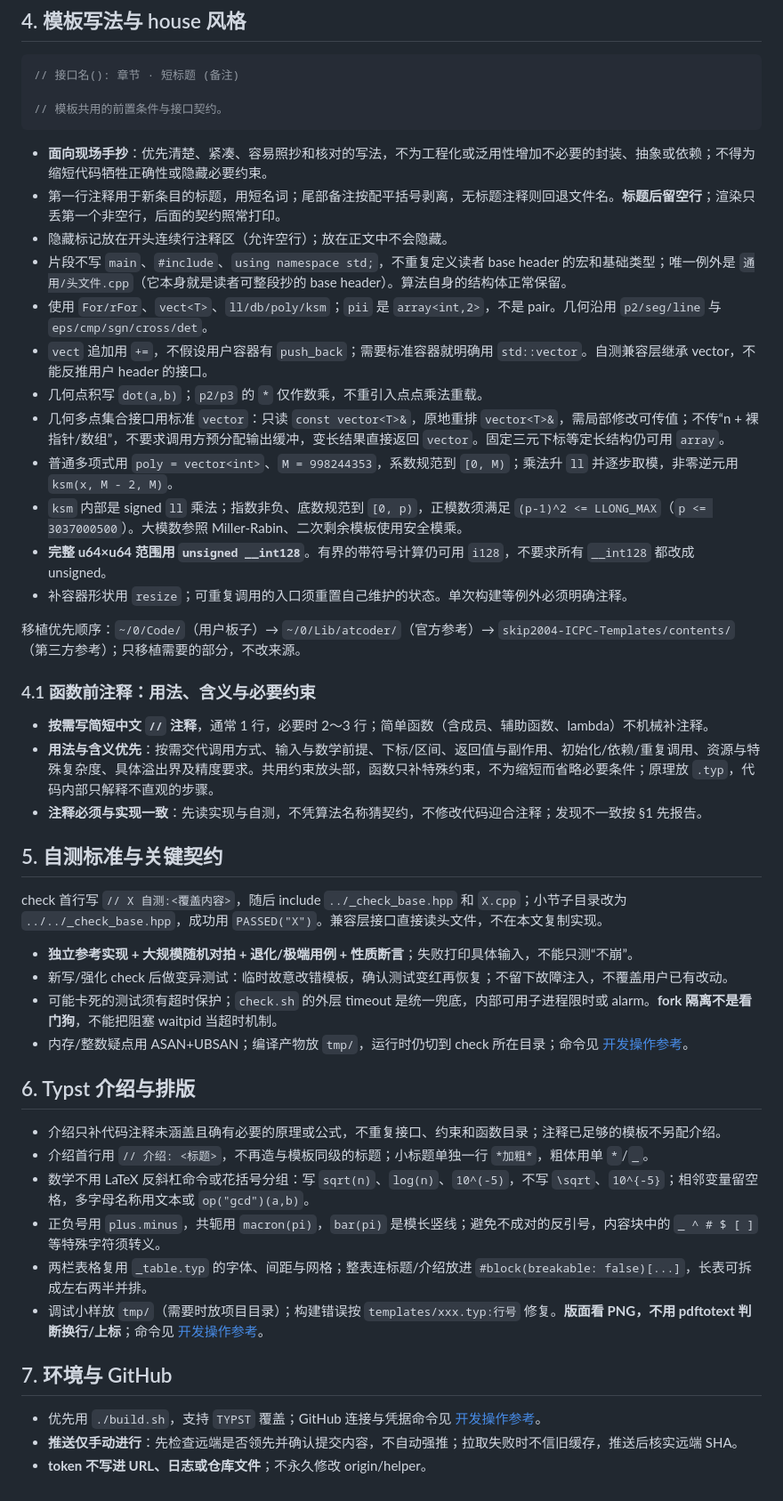
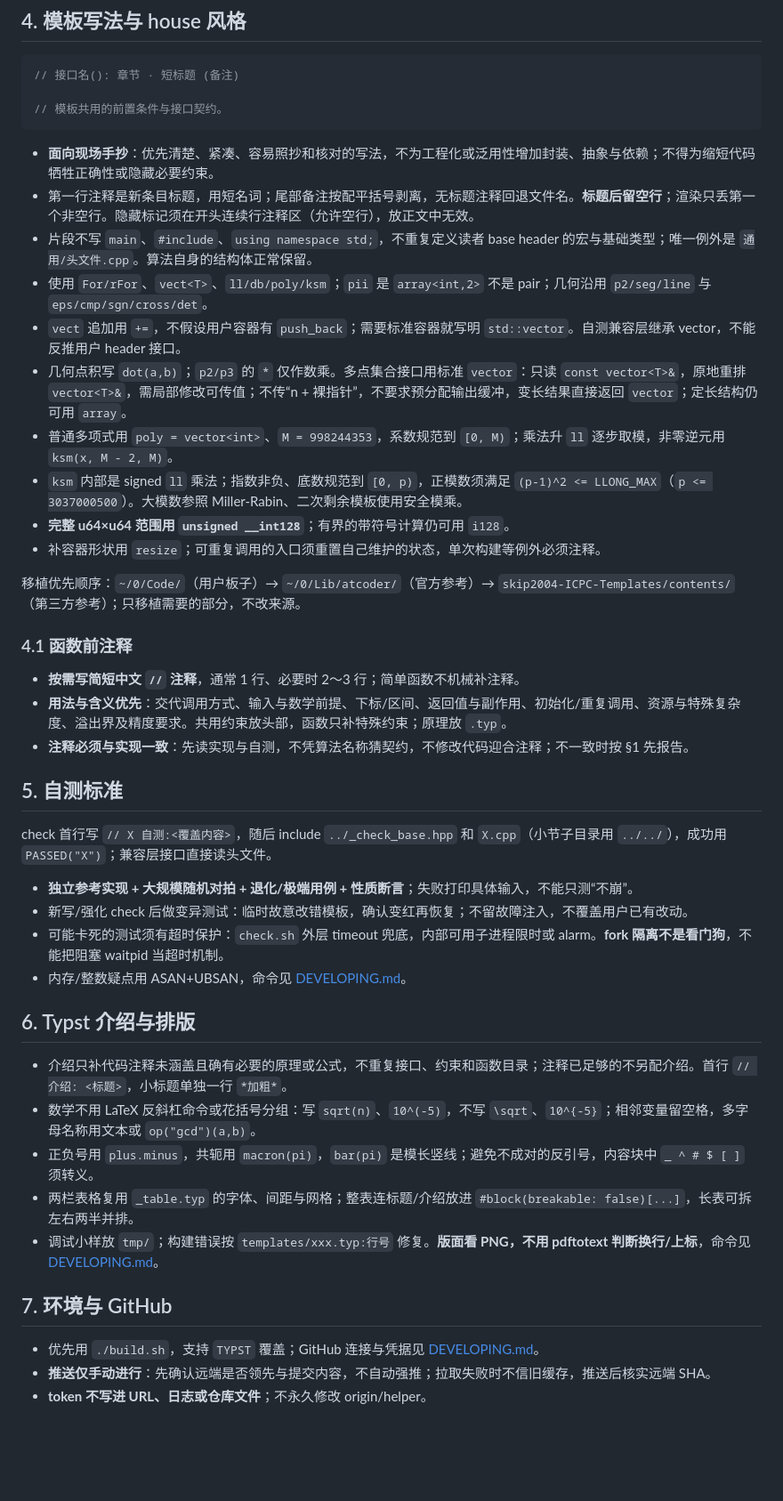
Before and after one commit to Z3O1/xcpc-templates, a Markdown page: AGENTS.md, the part around one of its changes. Shown at 89% size. Rendered like a GitHub page; blank space fills up the shorter version.

Commit message:
文档:精简 AGENTS.md 表述并合并同类规则

````diff
--- a/AGENTS.md
+++ b/AGENTS.md
@@ -53,47 +43,44 @@ python3 -m unittest discover -s tests # 改生成、构建、选测工具时必
 // 模板共用的前置条件与接口契约。
 ```
 
-- **面向现场手抄**：优先清楚、紧凑、容易照抄和核对的写法，不为工程化或泛用性增加不必要的封装、抽象或依赖；不得为缩短代码牺牲正确性或隐藏必要约束。
-- 第一行注释用于新条目的标题，用短名词；尾部备注按配平括号剥离，无标题注释则回退文件名。**标题后留空行**；渲染只丢第一个非空行，后面的契约照常打印。
-- 隐藏标记放在开头连续行注释区（允许空行）；放在正文中不会隐藏。
-- 片段不写 `main`、`#include`、`using namespace std;`，不重复定义读者 base header 的宏和基础类型；唯一例外是 `通用/头文件.cpp`（它本身就是读者可整段抄的 base header）。算法自身的结构体正常保留。
-- 使用 `For/rFor`、`vect<T>`、`ll/db/poly/ksm`；`pii` 是 `array<int,2>`，不是 pair。几何沿用 `p2/seg/line` 与 `eps/cmp/sgn/cross/det`。
-- `vect` 追加用 `+=`，不假设用户容器有 `push_back`；需要标准容器就明确用 `std::vector`。自测兼容层继承 vector，不能反推用户 header 的接口。
-- 几何点积写 `dot(a,b)`；`p2/p3` 的 `*` 仅作数乘，不重引入点点乘法重载。
-- 几何多点集合接口用标准 `vector`：只读 `const vector<T>&`，原地重排 `vector<T>&`，需局部修改可传值；不传“n + 裸指针/数组”，不要求调用方预分配输出缓冲，变长结果直接返回 `vector`。固定三元下标等定长结构仍可用 `array`。
-- 普通多项式用 `poly = vector<int>`、`M = 998244353`，系数规范到 `[0, M)`；乘法升 `ll` 并逐步取模，非零逆元用 `ksm(x, M - 2, M)`。
+- **面向现场手抄**：优先清楚、紧凑、容易照抄和核对的写法，不为工程化或泛用性增加封装、抽象与依赖；不得为缩短代码牺牲正确性或隐藏必要约束。
+- 第一行注释是新条目标题，用短名词；尾部备注按配平括号剥离，无标题注释回退文件名。**标题后留空行**；渲染只丢第一个非空行。隐藏标记须在开头连续行注释区（允许空行），放正文中无效。
+- 片段不写 `main`、`#include`、`using namespace std;`，不重复定义读者 base header 的宏与基础类型；唯一例外是 `通用/头文件.cpp`。算法自身的结构体正常保留。
+- 使用 `For/rFor`、`vect<T>`、`ll/db/poly/ksm`；`pii` 是 `array<int,2>` 不是 pair；几何沿用 `p2/seg/line` 与 `eps/cmp/sgn/cross/det`。
+- `vect` 追加用 `+=`，不假设用户容器有 `push_back`；需要标准容器就写明 `std::vector`。自测兼容层继承 vector，不能反推用户 header 接口。
+- 几何点积写 `dot(a,b)`；`p2/p3` 的 `*` 仅作数乘。多点集合接口用标准 `vector`：只读 `const vector<T>&`，原地重排 `vector<T>&`，需局部修改可传值；不传“n + 裸指针”，不要求预分配输出缓冲，变长结果直接返回 `vector`；定长结构仍可用 `array`。
+- 普通多项式用 `poly = vector<int>`、`M = 998244353`，系数规范到 `[0, M)`；乘法升 `ll` 逐步取模，非零逆元用 `ksm(x, M - 2, M)`。
 - `ksm` 内部是 signed `ll` 乘法；指数非负、底数规范到 `[0, p)`，正模数须满足 `(p-1)^2 <= LLONG_MAX`（`p <= 3037000500`）。大模数参照 Miller-Rabin、二次剩余模板使用安全模乘。
-- **完整 u64×u64 范围用 `unsigned __int128`**。有界的带符号计算仍可用 `i128`，不要求所有 `__int128` 都改成 unsigned。
-- 补容器形状用 `resize`；可重复调用的入口须重置自己维护的状态。单次构建等例外必须明确注释。
+- **完整 u64×u64 范围用 `unsigned __int128`**；有界的带符号计算仍可用 `i128`。
+- 补容器形状用 `resize`；可重复调用的入口须重置自己维护的状态，单次构建等例外必须注释。
 
 移植优先顺序：`~/0/Code/`（用户板子）→ `~/0/Lib/atcoder/`（官方参考）→ `skip2004-ICPC-Templates/contents/`（第三方参考）；只移植需要的部分，不改来源。
 
-### 4.1 函数前注释：用法、含义与必要约束
+### 4.1 函数前注释
 
-- **按需写简短中文 `//` 注释**，通常 1 行，必要时 2～3 行；简单函数（含成员、辅助函数、lambda）不机械补注释。
-- **用法与含义优先**：按需交代调用方式、输入与数学前提、下标/区间、返回值与副作用、初始化/依赖/重复调用、资源与特殊复杂度、具体溢出界及精度要求。共用约束放头部，函数只补特殊约束，不为缩短而省略必要条件；原理放 `.typ`，代码内部只解释不直观的步骤。
-- **注释必须与实现一致**：先读实现与自测，不凭算法名称猜契约，不修改代码迎合注释；发现不一致按 §1 先报告。
+- **按需写简短中文 `//` 注释**，通常 1 行、必要时 2～3 行；简单函数不机械补注释。
+- **用法与含义优先**：交代调用方式、输入与数学前提、下标/区间、返回值与副作用、初始化/重复调用、资源与特殊复杂度、溢出界及精度要求。共用约束放头部，函数只补特殊约束；原理放 `.typ`。
+- **注释必须与实现一致**：先读实现与自测，不凭算法名称猜契约，不修改代码迎合注释；不一致时按 §1 先报告。
 
-## 5. 自测标准与关键契约
+## 5. 自测标准
 
-check 首行写 `// X 自测:<覆盖内容>`，随后 include `../_check_base.hpp` 和 `X.cpp`；小节子目录改为 `../../_check_base.hpp`，成功用 `PASSED("X")`。兼容层接口直接读头文件，不在本文复制实现。
+check 首行写 `// X 自测:<覆盖内容>`，随后 include `../_check_base.hpp` 和 `X.cpp`（小节子目录用 `../../`），成功用 `PASSED("X")`；兼容层接口直接读头文件。
 
 - **独立参考实现 + 大规模随机对拍 + 退化/极端用例 + 性质断言**；失败打印具体输入，不能只测“不崩”。
-- 新写/强化 check 后做变异测试：临时故意改错模板，确认测试变红再恢复；不留下故障注入，不覆盖用户已有改动。
-- 可能卡死的测试须有超时保护；`check.sh` 的外层 timeout 是统一兜底，内部可用子进程限时或 alarm。**fork 隔离不是看门狗**，不能把阻塞 waitpid 当超时机制。
-- 内存/整数疑点用 ASAN+UBSAN；编译产物放 `tmp/`，运行时仍切到 check 所在目录；命令见 [开发操作参考](DEVELOPING.md#内存与整数检查)。
+- 新写/强化 check 后做变异测试：临时故意改错模板，确认变红再恢复；不留故障注入，不覆盖用户已有改动。
+- 可能卡死的测试须有超时保护：`check.sh` 外层 timeout 兜底，内部可用子进程限时或 alarm。**fork 隔离不是看门狗**，不能把阻塞 waitpid 当超时机制。
+- 内存/整数疑点用 ASAN+UBSAN，命令见 [DEVELOPING.md](DEVELOPING.md#内存与整数检查)。
 
 ## 6. Typst 介绍与排版
 
-- 介绍只补代码注释未涵盖且确有必要的原理或公式，不重复接口、约束和函数目录；注释已足够的模板不另配介绍。
-- 介绍首行用 `// 介绍: <标题>`，不再造与模板同级的标题；小标题单独一行 `*加粗*`，粗体用单 `*`/`_`。
-- 数学不用 LaTeX 反斜杠命令或花括号分组：写 `sqrt(n)`、`log(n)`、`10^(-5)`，不写 `\sqrt`、`10^{-5}`；相邻变量留空格，多字母名称用文本或 `op("gcd")(a,b)`。
-- 正负号用 `plus.minus`，共轭用 `macron(pi)`，`bar(pi)` 是模长竖线；避免不成对的反引号，内容块中的 `_ ^ # $ [ ]` 等特殊字符须转义。
-- 两栏表格复用 `_table.typ` 的字体、间距与网格；整表连标题/介绍放进 `#block(breakable: false)[...]`，长表可拆成左右两半并排。
-- 调试小样放 `tmp/`（需要时放项目目录）；构建错误按 `templates/xxx.typ:行号` 修复。**版面看 PNG，不用 pdftotext 判断换行/上标**；命令见 [开发操作参考](DEVELOPING.md#版面检查)。
+- 介绍只补代码注释未涵盖且确有必要的原理或公式，不重复接口、约束和函数目录；注释已足够的不另配介绍。首行 `// 介绍: <标题>`，小标题单独一行 `*加粗*`。
+- 数学不用 LaTeX 反斜杠命令或花括号分组：写 `sqrt(n)`、`10^(-5)`，不写 `\sqrt`、`10^{-5}`；相邻变量留空格，多字母名称用文本或 `op("gcd")(a,b)`。
+- 正负号用 `plus.minus`，共轭用 `macron(pi)`，`bar(pi)` 是模长竖线；避免不成对的反引号，内容块中 `_ ^ # $ [ ]` 须转义。
+- 两栏表格复用 `_table.typ` 的字体、间距与网格；整表连标题/介绍放进 `#block(breakable: false)[...]`，长表可拆左右两半并排。
+- 调试小样放 `tmp/`；构建错误按 `templates/xxx.typ:行号` 修复。**版面看 PNG，不用 pdftotext 判断换行/上标**，命令见 [DEVELOPING.md](DEVELOPING.md#版面检查)。
 
 ## 7. 环境与 GitHub
 
-- 优先用 `./build.sh`，支持 `TYPST` 覆盖；GitHub 连接与凭据命令见 [开发操作参考](DEVELOPING.md#github-连接排障)。
-- **推送仅手动进行**：先检查远端是否领先并确认提交内容，不自动强推；拉取失败时不信旧缓存，推送后核实远端 SHA。
+- 优先用 `./build.sh`，支持 `TYPST` 覆盖；GitHub 连接与凭据见 [DEVELOPING.md](DEVELOPING.md#github-连接排障)。
+- **推送仅手动进行**：先确认远端是否领先与提交内容，不自动强推；拉取失败时不信旧缓存，推送后核实远端 SHA。
 - **token 不写进 URL、日志或仓库文件**；不永久修改 origin/helper。
````
Also changed, not shown: other parts of AGENTS.md (+12 -22 lines).
